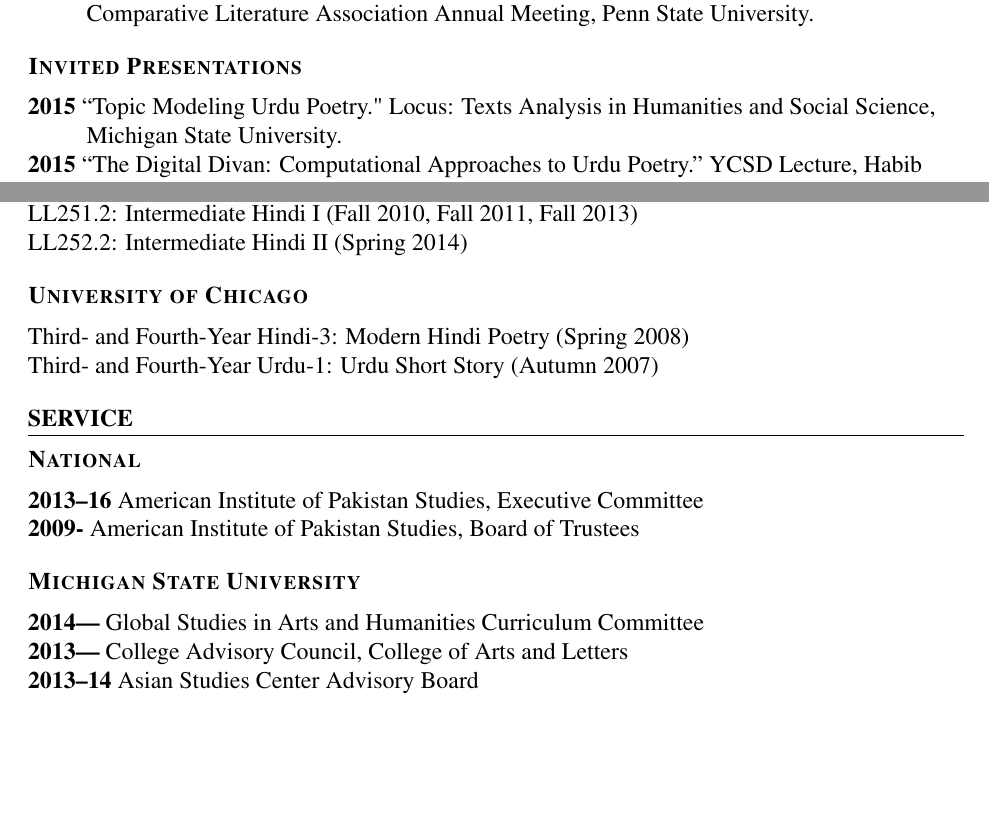
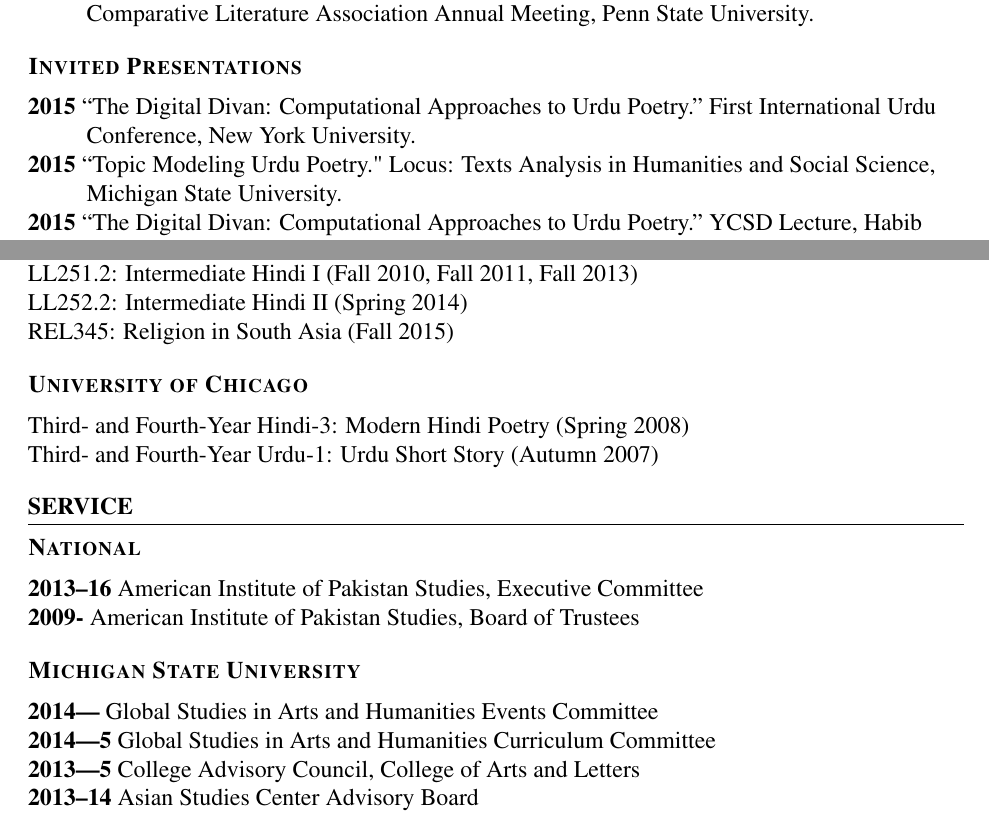
Before and after one commit to seanpue/cv, a LaTeX CV (cv.tex): two parts of pages 3 and 6 of 7, joined at a grey line, cut so that both start at the same text, the shorter picture padded with empty space. Compiled offline with pdfLaTeX.

Commit message:
pre-update

```diff
--- a/cv.tex
+++ b/cv.tex
@@ -387,6 +387,9 @@
 }
 
 \textbf{2015}
+“The Digital Divan: Computational Approaches to Urdu Poetry.” First International Urdu Conference, New York University.
+
+\textbf{2015}
 “Topic Modeling Urdu Poetry.\textquotedbl{} Locus: Texts Analysis in Humanities and Social Science, Michigan State University.
 
 \textbf{2015}
@@ -661,6 +664,8 @@
 
 LL252.2: Intermediate Hindi II (Spring 2014)
 
+REL345: Religion in South Asia (Fall 2015)
+
 
 \subsection{University of Chicago%
   \label{university-of-chicago}%
@@ -692,9 +697,12 @@
 }
 
 \textbf{2014—}
+Global Studies in Arts and Humanities Events Committee
+
+\textbf{2014—5}
 Global Studies in Arts and Humanities Curriculum Committee
 
-\textbf{2013—}
+\textbf{2013—5}
 College Advisory Council, College of Arts and Letters
 
 \textbf{2013–14}
```
Also changed, not shown: cv.pdf, cv.tex (2 more changed lines), 2 other files.
